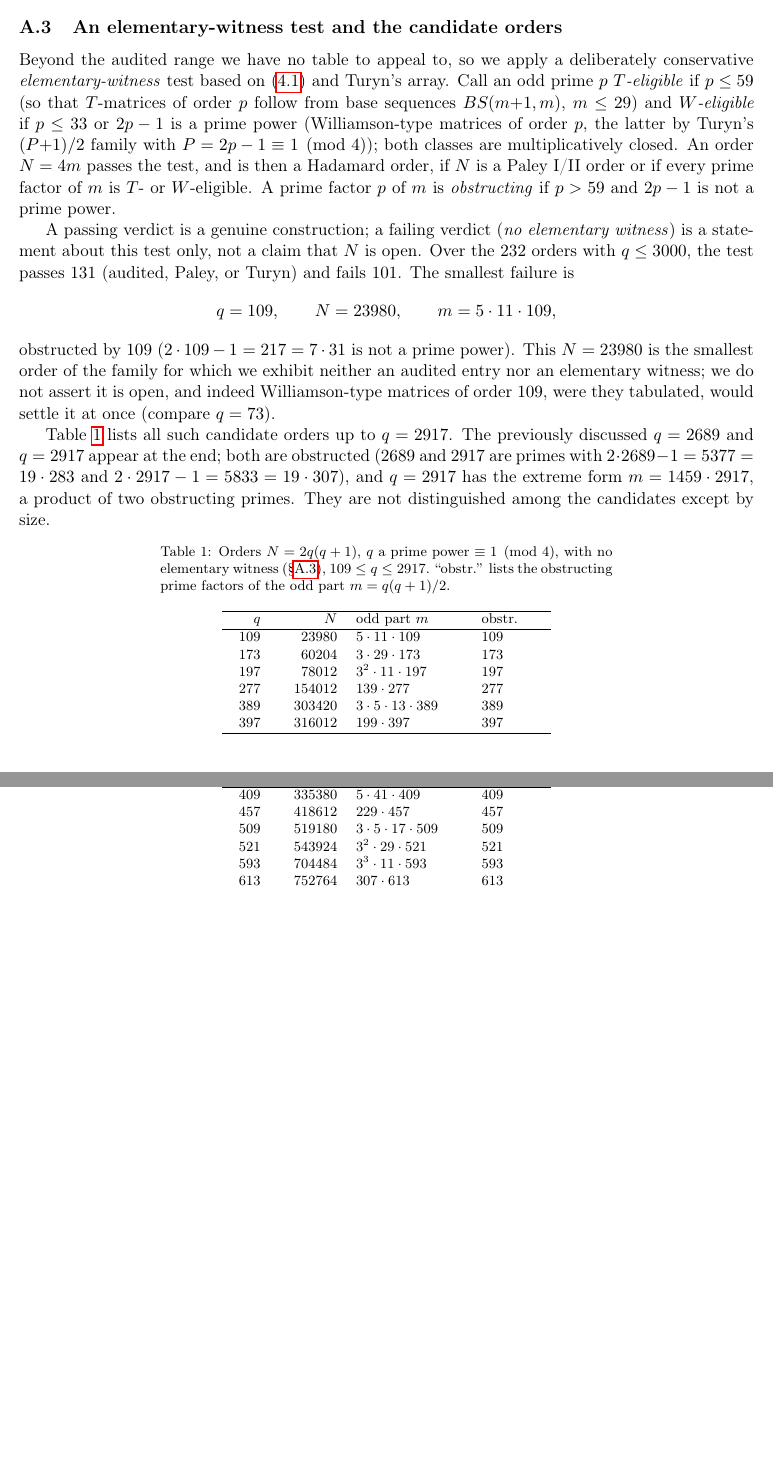
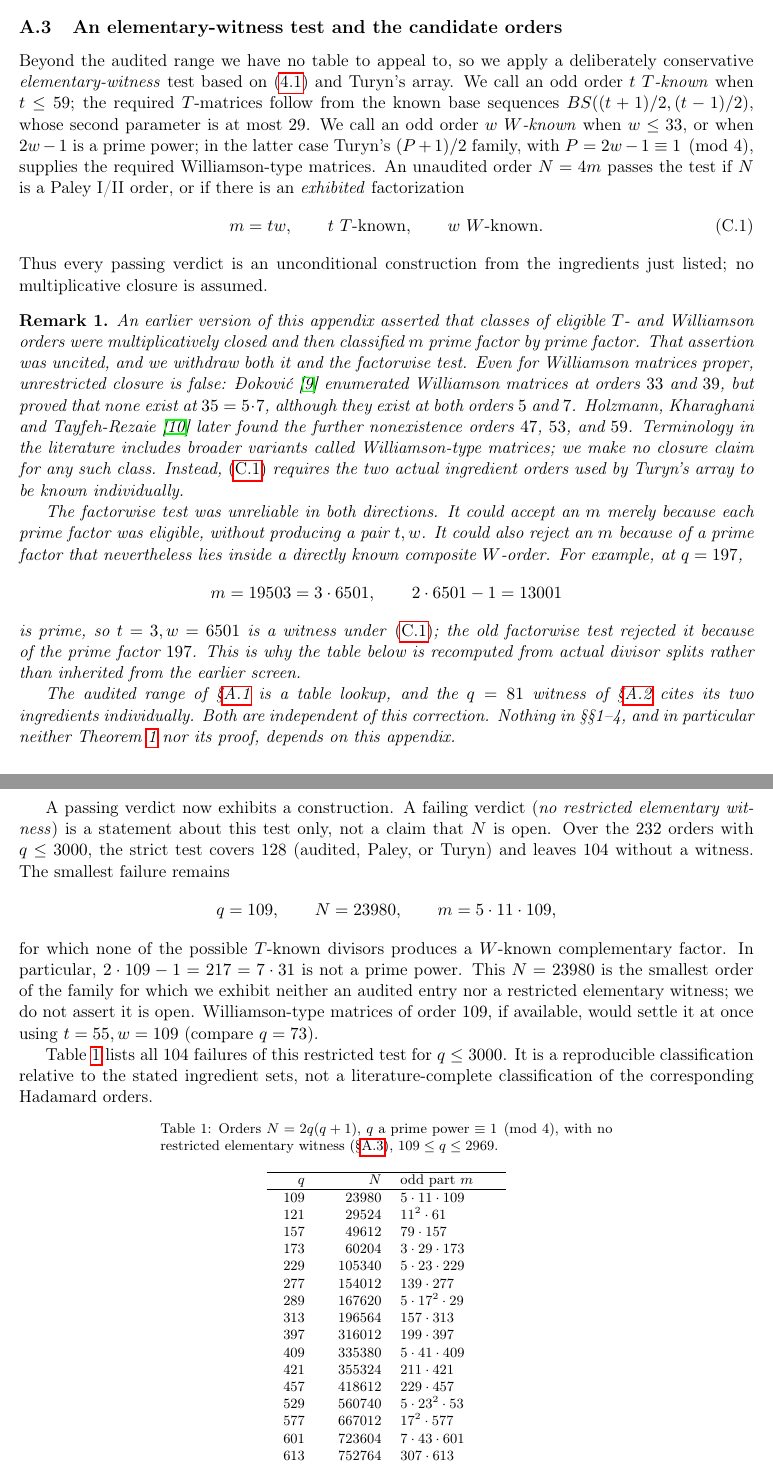
Before and after one commit to jeff-kline/p1mod4, a LaTeX paper (paley_scarpis_p1mod4_v2.tex): two parts of pages 6 and 7 of 9 before the commit and two parts of pages 6 and 7 of 10 after it, joined at a grey line, cut so that both start at the same text, the shorter picture padded with empty space. Compiled offline with pdfLaTeX.

Commit message:
Appendix C: replace the factorwise screen with exhibited divisor splits
The elementary-witness test classified m prime factor by prime factor,
which implicitly assumed the T-eligible and W-eligible order classes are
multiplicatively closed. That assumption was uncited and is withdrawn,
together with the factorwise test itself.

A passing verdict now requires an exhibited split m = tw with t a known
T-order and w a known Williamson order, each known individually, so every
pass is an unconditional construction rather than a conditional one.

The factorwise test was unreliable in both directions: it could accept an
m without producing any pair (t, w), and could reject an m whose prime
factor lies inside a directly known composite W-order. At q = 197,
m = 19503 = 3 * 6501 with 2*6501 - 1 = 13001 prime, so t = 3, w = 6501 is
a witness that the old screen rejected. Table 2 is therefore recomputed
from actual divisor splits rather than inherited: of the 232 orders with
q <= 3000, the strict test covers 128 and leaves 104 without a witness.
The smallest order with no witness remains q = 109.

Unrestricted closure is false even for Williamson matrices proper:
Djokovic (Discrete Math. 115, 1993) proved none exist at 35 = 5 * 7,
though they exist at 5 and 7. Holzmann-Kharaghani-Tayfeh-Rezaie (Des.
Codes Cryptogr. 46, 2008) add 47, 53, 59. No closure claim is made for
the broader Williamson-type variants.

Unaffected: the audited range of A.1 (a table lookup), the q = 81 witness
of A.2 (its two ingredients are cited individually), and all of sections
1-4 including Theorem 1 and its proof, which do not depend on this
appendix.

Two references added. PDF rebuilt.

Co-Authored-By: Claude Opus 4.8 <noreply@anthropic.com>

```diff
--- a/paley_scarpis_p1mod4_v2.tex
+++ b/paley_scarpis_p1mod4_v2.tex
@@ -410,64 +412,111 @@ order, and it is covered.
 
 Beyond the audited range we have no table to appeal to, so we apply a
 deliberately conservative \emph{elementary-witness} test based on
-\eqref{eq:fourodd} and Turyn's array.  Call an odd prime \(p\)
-\emph{\(T\)-eligible} if \(p\le59\) (so that \(T\)-matrices of order
-\(p\) follow from base sequences \(BS(m{+}1,m)\), \(m\le29\)) and
-\emph{\(W\)-eligible} if \(p\le33\) or \(2p-1\) is a prime power
-(Williamson-type matrices of order \(p\), the latter by Turyn's
-\((P{+}1)/2\) family with \(P=2p-1\equiv1\pmod4\)); both classes are
-multiplicatively closed.  An order \(N=4m\) passes the test, and is then
-a Hadamard order, if \(N\) is a Paley~I/II order or if every prime factor
-of \(m\) is \(T\)- or \(W\)-eligible.  A prime factor \(p\) of \(m\) is
-\emph{obstructing} if \(p>59\) and \(2p-1\) is not a prime power.
+\eqref{eq:fourodd} and Turyn's array.  We call an odd order \(t\)
+\emph{\(T\)-known} when \(t\le59\); the required \(T\)-matrices follow
+from the known base sequences
+\(BS((t+1)/2,(t-1)/2)\), whose second parameter is at most \(29\).
+We call an odd order \(w\) \emph{\(W\)-known} when \(w\le33\), or when
+\(2w-1\) is a prime power; in the latter case Turyn's
+\((P+1)/2\) family, with \(P=2w-1\equiv1\pmod4\), supplies the required
+Williamson-type matrices.  An unaudited order \(N=4m\) passes the test
+if \(N\) is a Paley~I/II order, or if there is an \emph{exhibited}
+factorization
+\[
+        m=tw,\qquad t\ \hbox{\(T\)-known},\qquad
+        w\ \hbox{\(W\)-known}.
+        \tag{C.1}\label{eq:strictwitness}
+\]
+Thus every passing verdict is an unconditional construction from the
+ingredients just listed; no multiplicative closure is assumed.
 
-A passing verdict is a genuine construction; a failing verdict
-(\emph{no elementary witness}) is a statement about this test only, not a
-claim that \(N\) is open.  Over the \(232\) orders with \(q\le3000\), the
-test passes \(131\) (audited, Paley, or Turyn) and fails \(101\).  The
-smallest failure is
+\begin{remark}\label{rem:mult}
+An earlier version of this appendix asserted that classes of eligible
+\(T\)- and Williamson orders were multiplicatively closed and then
+classified \(m\) prime factor by prime factor.  That assertion was uncited,
+and we withdraw both it and the factorwise test.  Even for Williamson
+matrices proper, unrestricted closure is false:
+\DJ okovi\'c \cite{Djokovic1993} enumerated Williamson matrices at orders
+\(33\) and \(39\), but proved that none exist at
+\(35=5\cdot7\), although they exist at both orders \(5\) and \(7\).
+Holzmann, Kharaghani and Tayfeh-Rezaie
+\cite{HolzmannKharaghaniTayfehRezaie2008} later found the further
+nonexistence orders \(47\), \(53\), and \(59\).  Terminology in the
+literature includes broader variants called Williamson-type matrices;
+we make no closure claim for any such class.  Instead,
+\eqref{eq:strictwitness} requires the two actual ingredient orders used
+by Turyn's array to be known individually.
+
+The factorwise test was unreliable in both directions.  It could accept
+an \(m\) merely because each prime factor was eligible, without producing
+a pair \(t,w\).  It could also reject an \(m\) because of a prime factor
+that nevertheless lies inside a directly known composite \(W\)-order.
+For example, at \(q=197\),
+\[
+        m=19503=3\cdot6501,\qquad 2\cdot6501-1=13001
+\]
+is prime, so \(t=3,w=6501\) is a witness under
+\eqref{eq:strictwitness}; the old factorwise test rejected it because of
+the prime factor \(197\).  This is why the table below is recomputed from
+actual divisor splits rather than inherited from the earlier screen.
+
+The audited range of \S\ref{app:audit} is a table lookup, and the
+\(q=81\) witness of \S\ref{app:81} cites its two ingredients
+individually.  Both are independent of this correction.  Nothing in
+\S\S1--4, and in particular neither Theorem~\ref{thm:main} nor its proof,
+depends on this appendix.
+\end{remark}
+
+A passing verdict now exhibits a construction.  A failing verdict
+(\emph{no restricted elementary witness}) is a statement about this test
+only, not a claim that \(N\) is open.  Over the \(232\) orders with
+\(q\le3000\), the strict test covers \(128\) (audited, Paley, or Turyn)
+and leaves \(104\) without a witness.  The smallest failure remains
 \[
         q=109,\qquad N=23980,\qquad m=5\cdot11\cdot109,
 \]
-obstructed by \(109\) (\(2\cdot109-1=217=7\cdot31\) is not a prime
-power).  This \(N=23980\) is the smallest order of the family for which
-we exhibit neither an audited entry nor an elementary witness; we do not
-assert it is open, and indeed Williamson-type matrices of order \(109\),
-were they tabulated, would settle it at once (compare \(q=73\)).
+for which none of the possible \(T\)-known divisors produces a
+\(W\)-known complementary factor.  In particular,
+\(2\cdot109-1=217=7\cdot31\) is not a prime power.  This
+\(N=23980\) is the smallest order of the family for which we exhibit
+neither an audited entry nor a restricted elementary witness; we do not
+assert it is open.  Williamson-type matrices of order \(109\), if
+available, would settle it at once using \(t=55,w=109\) (compare
+\(q=73\)).
 
-Table~\ref{tab:candidates} lists all such candidate orders up to
-\(q=2917\).  The previously discussed \(q=2689\) and \(q=2917\) appear at
-the end; both are obstructed (\(2689\) and \(2917\) are primes with
-\(2\cdot2689-1=5377=19\cdot283\) and \(2\cdot2917-1=5833=19\cdot307\)),
-and \(q=2917\) has the extreme form \(m=1459\cdot2917\), a product of two
-obstructing primes.  They are not distinguished among the candidates
-except by size.
+Table~\ref{tab:candidates} lists all \(104\) failures of this restricted
+test for \(q\le3000\).  It is a reproducible classification relative to
+the stated ingredient sets, not a literature-complete classification of
+the corresponding Hadamard orders.
 
 {\footnotesize
-\begin{longtable}{r r l l}
+\begin{longtable}{r r l}
 \caption{Orders \(N=2q(q+1)\), \(q\) a prime power \(\equiv1\pmod4\),
-with no elementary witness (\S\ref{app:candidates}), \(109\le q\le2917\).
-``obstr.'' lists the obstructing prime factors of the odd part
-\(m=q(q+1)/2\).}\label{tab:candidates}\\
+with no restricted elementary witness (\S\ref{app:candidates}),
+\(109\le q\le2969\).}\label{tab:candidates}\\
 \hline
-\(q\) & \(N\) & odd part \(m\) & obstr.\\\hline
+\(q\) & \(N\) & odd part \(m\)\\\hline
 \endfirsthead
 \hline
-\(q\) & \(N\) & odd part \(m\) & obstr.\\\hline
+\(q\) & \(N\) & odd part \(m\)\\\hline
 \endhead
 \hline
 \endfoot
-109 & 23980 & \(5\cdot11\cdot109\) & 109 \\
-173 & 60204 & \(3\cdot29\cdot173\) & 173 \\
-197 & 78012 & \(3^{2}\cdot11\cdot197\) & 197 \\
-277 & 154012 & \(139\cdot277\) & 277 \\
-389 & 303420 & \(3\cdot5\cdot13\cdot389\) & 389 \\
-397 & 316012 & \(199\cdot397\) & 397 \\
-409 & 335380 & \(5\cdot41\cdot409\) & 409 \\
-457 & 418612 & \(229\cdot457\) & 457 \\
-509 & 519180 & \(3\cdot5\cdot17\cdot509\) & 509 \\
-521 & 543924 & \(3^{2}\cdot29\cdot521\) & 521 \\
-593 & 704484 & \(3^{3}\cdot11\cdot593\) & 593 \\
-613 & 752764 & \(307\cdot613\) & 613 \\
-617 & 762612 & \(3\cdot103\cdot617\) & 103, 617 \\
-641 & 823044 & \(3\cdot107\cdot641\) & 107, 641 \\
+109 & 23980 & \(5\cdot11\cdot109\) \\
+121 & 29524 & \(11^{2}\cdot61\) \\
+157 & 49612 & \(79\cdot157\) \\
+173 & 60204 & \(3\cdot29\cdot173\) \\
+229 & 105340 & \(5\cdot23\cdot229\) \\
+277 & 154012 & \(139\cdot277\) \\
+289 & 167620 & \(5\cdot17^{2}\cdot29\) \\
+313 & 196564 & \(157\cdot313\) \\
+397 & 316012 & \(199\cdot397\) \\
+409 & 335380 & \(5\cdot41\cdot409\) \\
+421 & 355324 & \(211\cdot421\) \\
+457 & 418612 & \(229\cdot457\) \\
+529 & 560740 & \(5\cdot23^{2}\cdot53\) \\
+577 & 667012 & \(17^{2}\cdot577\) \\
+601 & 723604 & \(7\cdot43\cdot601\) \\
+613 & 752764 & \(307\cdot613\) \\
+617 & 762612 & \(3\cdot103\cdot617\) \\
+641 & 823044 & \(3\cdot107\cdot641\) \\
```
Also changed, not shown: paley_scarpis_p1mod4_v2.pdf, paley_scarpis_p1mod4_v2.tex (229 more changed lines).
